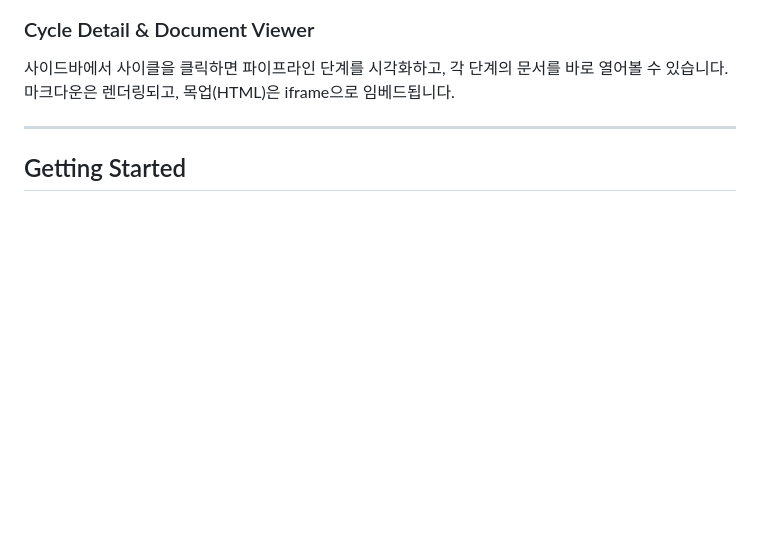
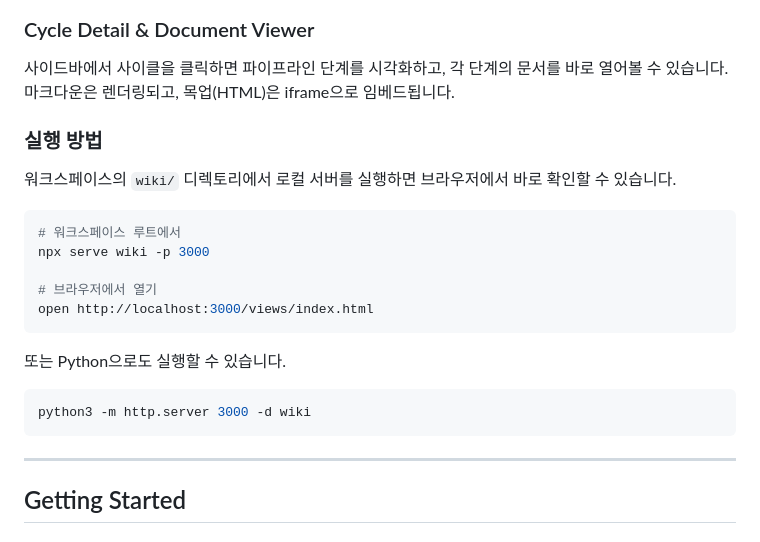
Before and after one commit to draft-dhgo/claude-workbench, a Markdown page: README.md, the part around the change. GitHub-like rendering; blank space fills up the shorter version.

Commit message:
Add Wiki Viewer hosting instructions to README
Co-Authored-By: Claude Opus 4.6 <noreply@anthropic.com>

````diff
--- a/README.md
+++ b/README.md
@@ -113,6 +113,24 @@ Dev Cycle과 Bug Cycle 카드를 그리드로 보여줍니다. 각 사이클의
 
 사이드바에서 사이클을 클릭하면 파이프라인 단계를 시각화하고, 각 단계의 문서를 바로 열어볼 수 있습니다. 마크다운은 렌더링되고, 목업(HTML)은 iframe으로 임베드됩니다.
 
+### 실행 방법
+
+워크스페이스의 `wiki/` 디렉토리에서 로컬 서버를 실행하면 브라우저에서 바로 확인할 수 있습니다.
+
+```bash
+# 워크스페이스 루트에서
+npx serve wiki -p 3000
+
+# 브라우저에서 열기
+open http://localhost:3000/views/index.html
+```
+
+또는 Python으로도 실행할 수 있습니다.
+
+```bash
+python3 -m http.server 3000 -d wiki
+```
+
 ---
 
 ## Getting Started
````
